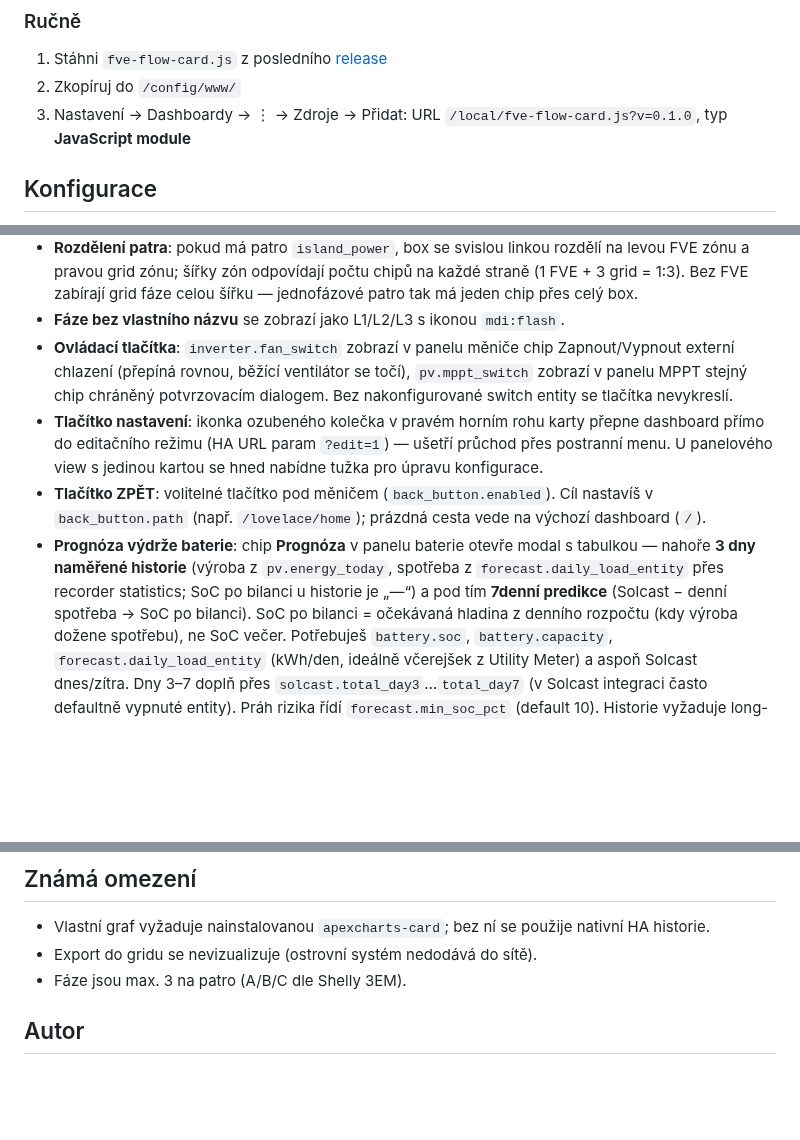
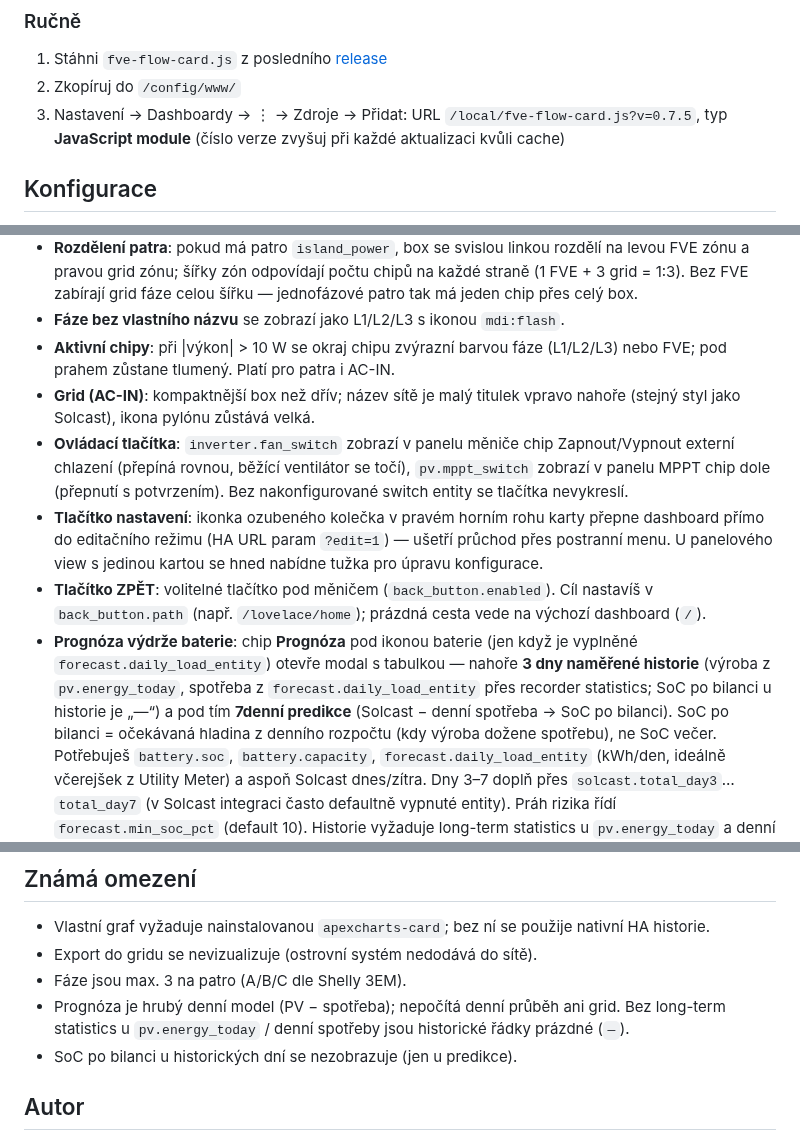
Before and after one commit to elvisek2020/fve-flow-card, a Markdown page: README.md, 3 parts joined by grey strips. GitHub-like rendering; blank space fills up the shorter version.

```diff
--- a/README.md
+++ b/README.md
@@ -50,7 +53,8 @@ z GitHub releases.
 1. Stáhni `fve-flow-card.js` z posledního [release](../../releases)
 2. Zkopíruj do `/config/www/`
 3. Nastavení → Dashboardy → ⋮ → Zdroje → Přidat:
-   URL `/local/fve-flow-card.js?v=0.1.0`, typ **JavaScript module**
+   URL `/local/fve-flow-card.js?v=0.7.5`, typ **JavaScript module**
+   (číslo verze zvyšuj při každé aktualizaci kvůli cache)
 
 ## Konfigurace
 
@@ -182,10 +186,14 @@ Poznámky:
   chipů na každé straně (1 FVE + 3 grid = 1:3). Bez FVE zabírají grid fáze
   celou šířku — jednofázové patro tak má jeden chip přes celý box.
 - **Fáze bez vlastního názvu** se zobrazí jako L1/L2/L3 s ikonou `mdi:flash`.
+- **Aktivní chipy**: při |výkon| > 10 W se okraj chipu zvýrazní barvou fáze
+  (L1/L2/L3) nebo FVE; pod prahem zůstane tlumený. Platí pro patra i AC-IN.
+- **Grid (AC-IN)**: kompaktnější box než dřív; název sítě je malý titulek
+  vpravo nahoře (stejný styl jako Solcast), ikona pylónu zůstává velká.
 - **Ovládací tlačítka**: `inverter.fan_switch` zobrazí v panelu měniče chip
   Zapnout/Vypnout externí chlazení (přepíná rovnou, běžící ventilátor se točí),
-  `pv.mppt_switch` zobrazí v panelu MPPT stejný chip chráněný potvrzovacím
-  dialogem. Bez nakonfigurované switch entity se tlačítka nevykreslí.
+  `pv.mppt_switch` zobrazí v panelu MPPT chip dole (přepnutí s potvrzením).
+  Bez nakonfigurované switch entity se tlačítka nevykreslí.
 - **Tlačítko nastavení**: ikonka ozubeného kolečka v pravém horním rohu karty
   přepne dashboard přímo do editačního režimu (HA URL param `?edit=1`) —
   ušetří průchod přes postranní menu. U panelového view s jedinou kartou se
@@ -193,10 +201,11 @@ Poznámky:
 - **Tlačítko ZPĚT**: volitelné tlačítko pod měničem (`back_button.enabled`).
   Cíl nastavíš v `back_button.path` (např. `/lovelace/home`); prázdná cesta
   vede na výchozí dashboard (`/`).
-- **Prognóza výdrže baterie**: chip **Prognóza** v panelu baterie otevře modal
-  s tabulkou — nahoře **3 dny naměřené historie** (výroba z `pv.energy_today`,
-  spotřeba z `forecast.daily_load_entity` přes recorder statistics; SoC po bilanci
-  u historie je „—“) a pod tím **7denní predikce** (Solcast − denní spotřeba →
+- **Prognóza výdrže baterie**: chip **Prognóza** pod ikonou baterie (jen když
+  je vyplněné `forecast.daily_load_entity`) otevře modal s tabulkou — nahoře
+  **3 dny naměřené historie** (výroba z `pv.energy_today`, spotřeba z
+  `forecast.daily_load_entity` přes recorder statistics; SoC po bilanci u
+  historie je „—“) a pod tím **7denní predikce** (Solcast − denní spotřeba →
   SoC po bilanci). SoC po bilanci = očekávaná hladina z denního rozpočtu (kdy
   výroba dožene spotřebu), ne SoC večer. Potřebuješ `battery.soc`,
   `battery.capacity`, `forecast.daily_load_entity` (kWh/den, ideálně včerejšek
@@ -298,6 +307,10 @@ a registruj resource `/local/fve-flow-card.js?v=dev-1` (číslo zvyšuj kvůli c
   nativní HA historie.
 - Export do gridu se nevizualizuje (ostrovní systém nedodává do sítě).
 - Fáze jsou max. 3 na patro (A/B/C dle Shelly 3EM).
+- Prognóza je hrubý denní model (PV − spotřeba); nepočítá denní průběh ani grid.
+  Bez long-term statistics u `pv.energy_today` / denní spotřeby jsou historické
+  řádky prázdné (`—`).
+- SoC po bilanci u historických dní se nezobrazuje (jen u predikce).
 
 ## Autor
 
```
Also changed, not shown: other parts of README.md (+3 -0 lines), docs/preview-mini.png, docs/preview.png, 1 other file.
